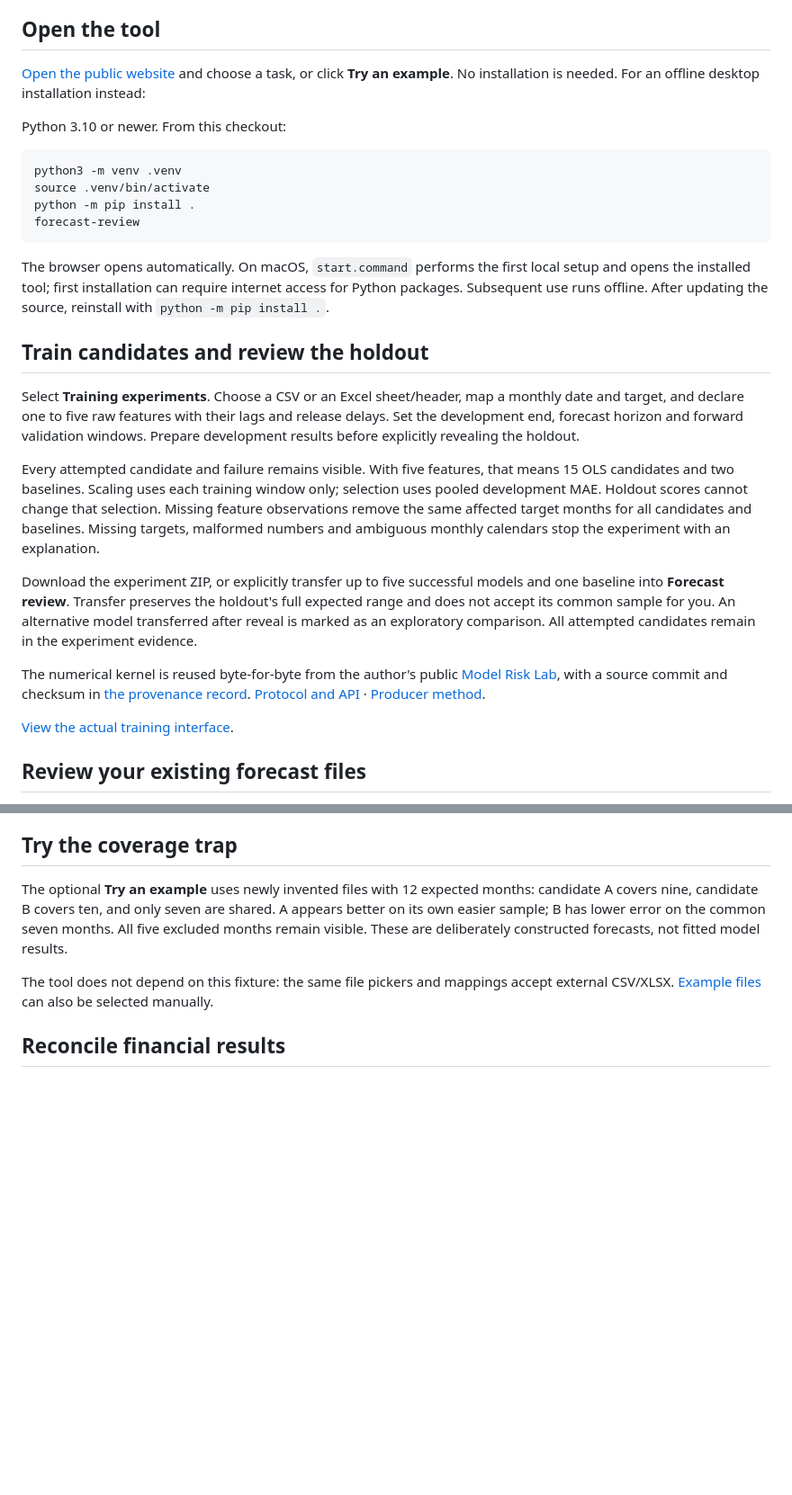
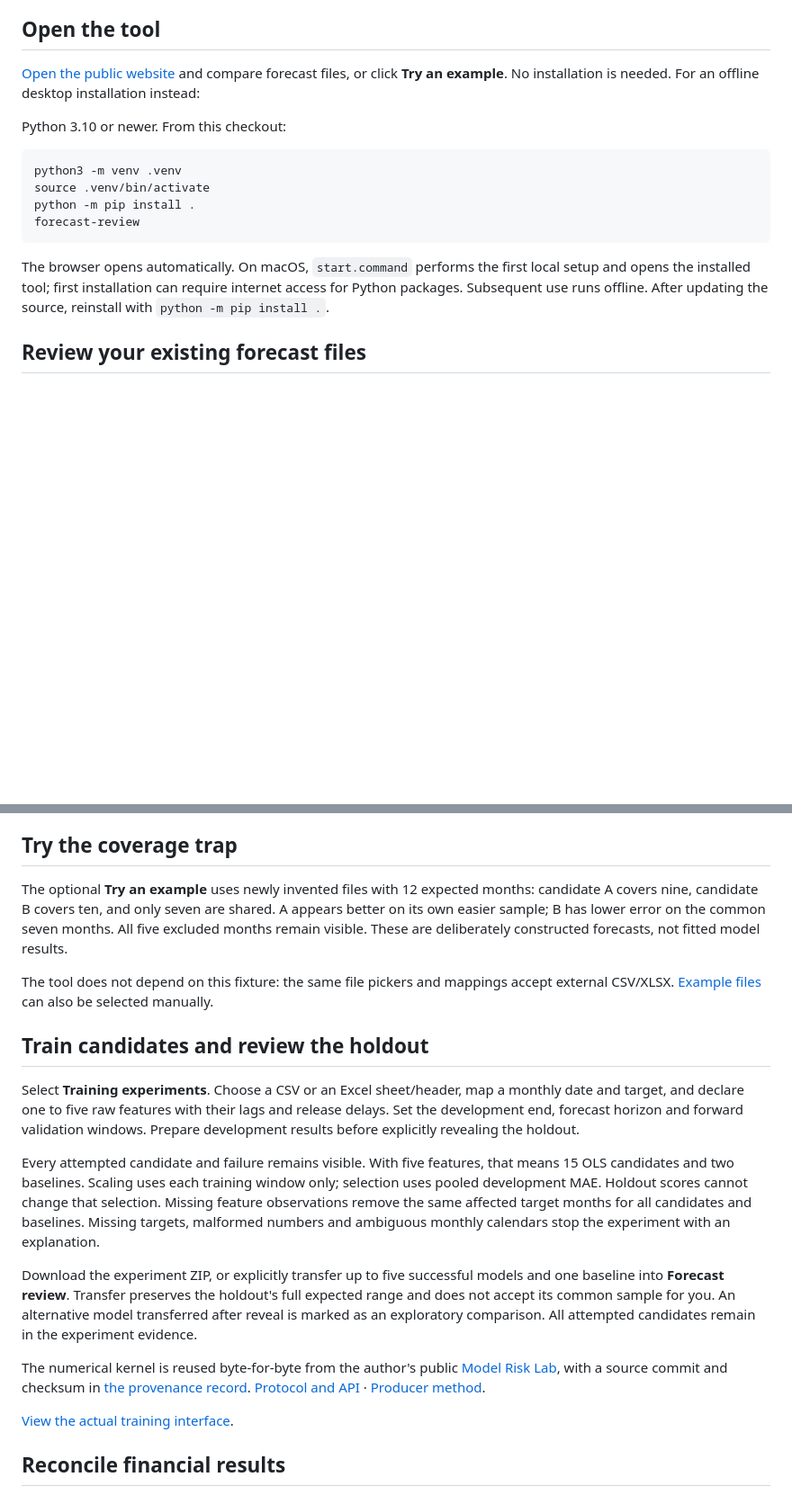
Before and after one commit to zheyuliu328/forecast-review-workbench, a Markdown page: README.md, 2 parts joined by grey strips. Shown at 90% size. Drawn GitHub-style; blank space fills up the shorter version.

````diff
--- a/README.md
+++ b/README.md
@@ -20,7 +30,7 @@ The original file-review workflow remains available. Version 0.2 adds executable
 
 ## Open the tool
 
-[Open the public website](https://forecast-review-zheyuliu.mystic-pear-2111.chatgpt.site) and choose a task, or click **Try an example**. No installation is needed. For an offline desktop installation instead:
+[Open the public website](https://forecast-review-zheyuliu.mystic-pear-2111.chatgpt.site) and compare forecast files, or click **Try an example**. No installation is needed. For an offline desktop installation instead:
 
 Python 3.10 or newer. From this checkout:
 
@@ -32,18 +42,6 @@ forecast-review
 ```
 
 The browser opens automatically. On macOS, `start.command` performs the first local setup and opens the installed tool; first installation can require internet access for Python packages. Subsequent use runs offline. After updating the source, reinstall with `python -m pip install .`.
-
-## Train candidates and review the holdout
-
-Select **Training experiments**. Choose a CSV or an Excel sheet/header, map a monthly date and target, and declare one to five raw features with their lags and release delays. Set the development end, forecast horizon and forward validation windows. Prepare development results before explicitly revealing the holdout.
-
-Every attempted candidate and failure remains visible. With five features, that means 15 OLS candidates and two baselines. Scaling uses each training window only; selection uses pooled development MAE. Holdout scores cannot change that selection. Missing feature observations remove the same affected target months for all candidates and baselines. Missing targets, malformed numbers and ambiguous monthly calendars stop the experiment with an explanation.
-
-Download the experiment ZIP, or explicitly transfer up to five successful models and one baseline into **Forecast review**. Transfer preserves the holdout's full expected range and does not accept its common sample for you. An alternative model transferred after reveal is marked as an exploratory comparison. All attempted candidates remain in the experiment evidence.
-
-The numerical kernel is reused byte-for-byte from the author's public [Model Risk Lab](https://github.com/zheyuliu328/model-risk-lab), with a source commit and checksum in [the provenance record](src/forecast_review_workbench/_vendor/provenance.json). [Protocol and API](docs/EXTENSION_CONTRACT.md) · [Producer method](https://github.com/zheyuliu328/model-risk-lab/blob/main/docs/FORECAST_METHOD.md).
-
-[View the actual training interface](docs/images/training.png).
 
 ## Review your existing forecast files
 
@@ -61,6 +59,18 @@ Changing inputs, mappings, definitions, source declarations or sample acceptance
 The optional **Try an example** uses newly invented files with 12 expected months: candidate A covers nine, candidate B covers ten, and only seven are shared. A appears better on its own easier sample; B has lower error on the common seven months. All five excluded months remain visible. These are deliberately constructed forecasts, not fitted model results.
 
 The tool does not depend on this fixture: the same file pickers and mappings accept external CSV/XLSX. [Example files](examples) can also be selected manually.
+
+## Train candidates and review the holdout
+
+Select **Training experiments**. Choose a CSV or an Excel sheet/header, map a monthly date and target, and declare one to five raw features with their lags and release delays. Set the development end, forecast horizon and forward validation windows. Prepare development results before explicitly revealing the holdout.
+
+Every attempted candidate and failure remains visible. With five features, that means 15 OLS candidates and two baselines. Scaling uses each training window only; selection uses pooled development MAE. Holdout scores cannot change that selection. Missing feature observations remove the same affected target months for all candidates and baselines. Missing targets, malformed numbers and ambiguous monthly calendars stop the experiment with an explanation.
+
+Download the experiment ZIP, or explicitly transfer up to five successful models and one baseline into **Forecast review**. Transfer preserves the holdout's full expected range and does not accept its common sample for you. An alternative model transferred after reveal is marked as an exploratory comparison. All attempted candidates remain in the experiment evidence.
+
+The numerical kernel is reused byte-for-byte from the author's public [Model Risk Lab](https://github.com/zheyuliu328/model-risk-lab), with a source commit and checksum in [the provenance record](src/forecast_review_workbench/_vendor/provenance.json). [Protocol and API](docs/EXTENSION_CONTRACT.md) · [Producer method](https://github.com/zheyuliu328/model-risk-lab/blob/main/docs/FORECAST_METHOD.md).
+
+[View the actual training interface](docs/images/training.png).
 
 ## Reconcile financial results
 
````
Also changed, not shown: other parts of README.md (+17 -7 lines), docs/CONTRACT.md (+1 -1 lines), docs/HUMAN_ACCEPTANCE.md (added, +33 -0 lines), docs/RELEASE_2026-09-30.md (+19 -15 lines), docs/history/guided-release-before-english.md (added, +22 -0 lines), docs/images/comparison.png (added), 13 other files.
